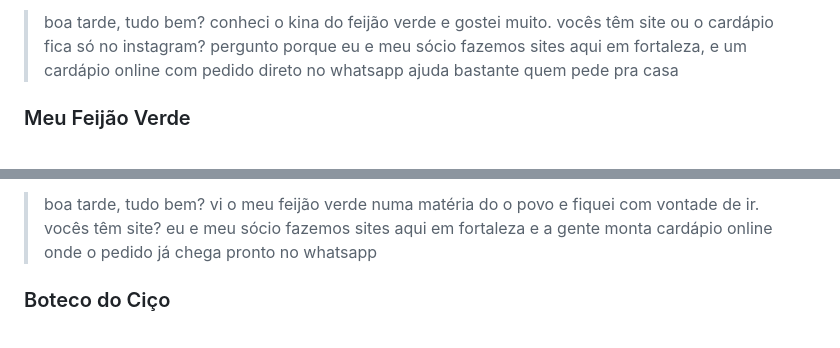
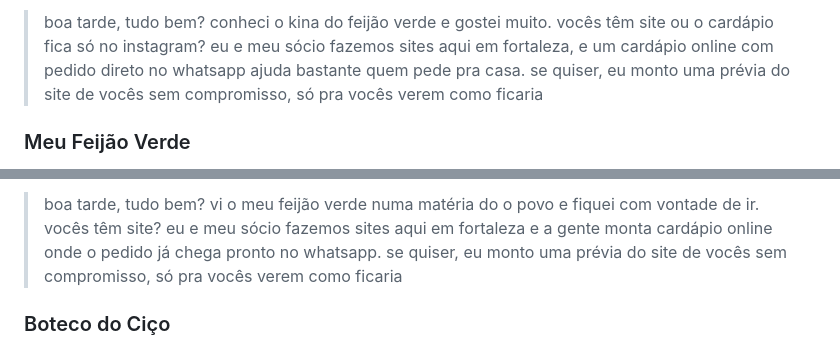
Before and after one commit to costamaiavitor/bites-pacote, a Markdown page: prospeccao/mensagens.md, 2 parts joined by grey strips. Drawn GitHub-style.

```diff
--- a/prospeccao/mensagens.md
+++ b/prospeccao/mensagens.md
@@ -73,4 +74,4 @@ Revisem e ajustem ao jeito de vocês antes de enviar. Mandem um por um, não em
 
-> boa tarde, tudo bem? conheci o kina do feijão verde e gostei muito. vocês têm site ou o cardápio fica só no instagram? pergunto porque eu e meu sócio fazemos sites aqui em fortaleza, e um cardápio online com pedido direto no whatsapp ajuda bastante quem pede pra casa
+> boa tarde, tudo bem? conheci o kina do feijão verde e gostei muito. vocês têm site ou o cardápio fica só no instagram? eu e meu sócio fazemos sites aqui em fortaleza, e um cardápio online com pedido direto no whatsapp ajuda bastante quem pede pra casa. se quiser, eu monto uma prévia do site de vocês sem compromisso, só pra vocês verem como ficaria
 
 ### Meu Feijão Verde
@@ -78,4 +79,4 @@ Revisem e ajustem ao jeito de vocês antes de enviar. Mandem um por um, não em
 
-> boa tarde, tudo bem? vi o meu feijão verde numa matéria do o povo e fiquei com vontade de ir. vocês têm site? eu e meu sócio fazemos sites aqui em fortaleza e a gente monta cardápio online onde o pedido já chega pronto no whatsapp
+> boa tarde, tudo bem? vi o meu feijão verde numa matéria do o povo e fiquei com vontade de ir. vocês têm site? eu e meu sócio fazemos sites aqui em fortaleza e a gente monta cardápio online onde o pedido já chega pronto no whatsapp. se quiser, eu monto uma prévia do site de vocês sem compromisso, só pra vocês verem como ficaria
 
 ### Boteco do Ciço
```
Also changed, not shown: other parts of prospeccao/mensagens.md (+18 -17 lines).
